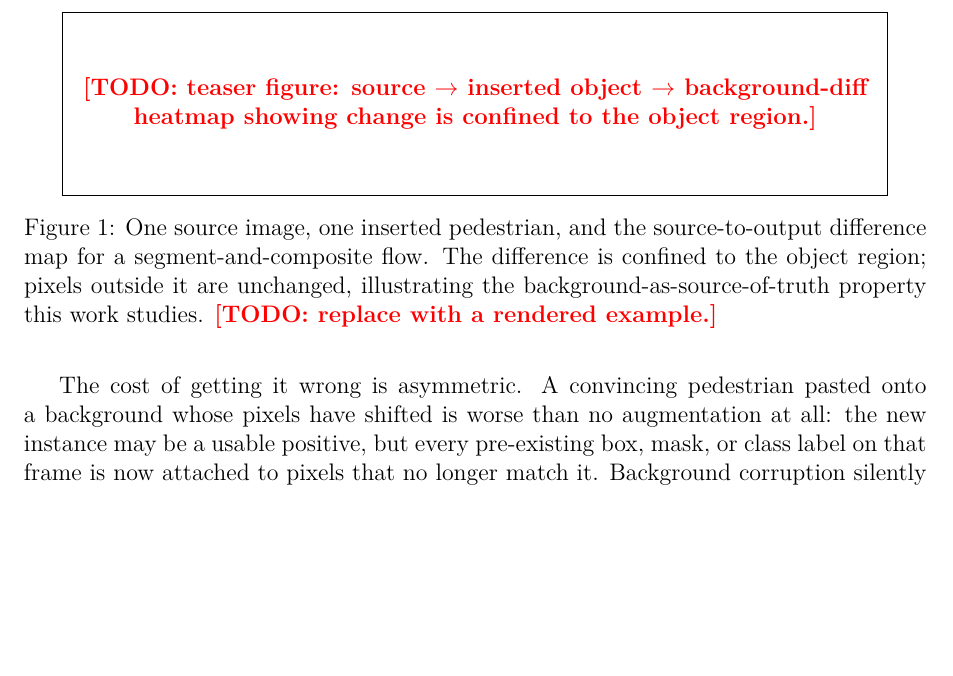
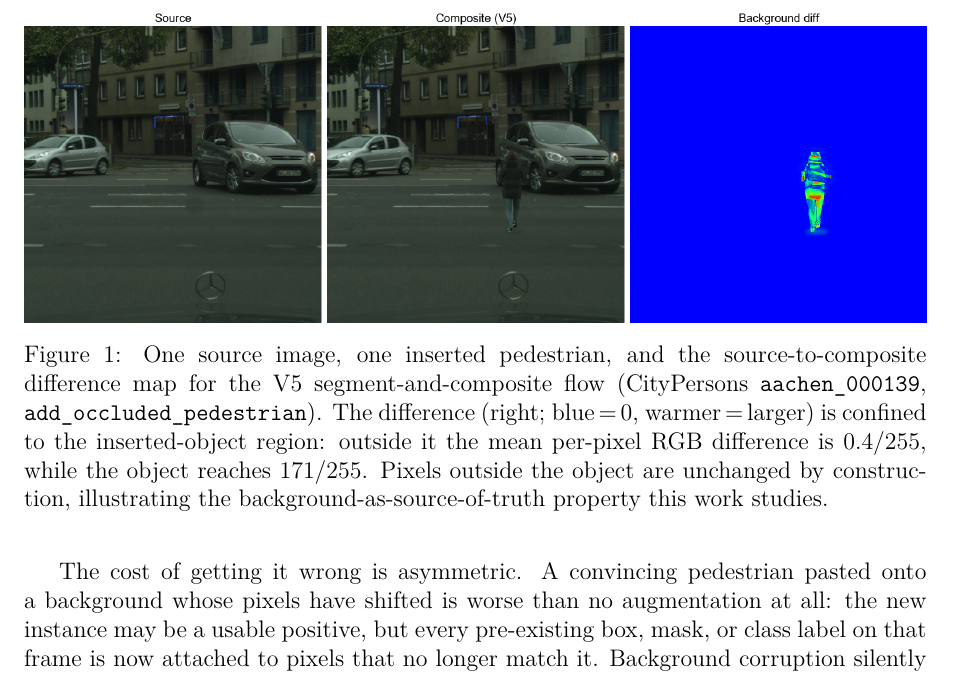
Before and after one commit to BDT-17/VIN, a LaTeX paper (docs/report/report.tex): part of page 3 of 18, cut at the place of the change, the shorter picture padded with empty space. Compiled offline with pdfLaTeX.

Commit message:
docs(report): render fig:teaser from a real V5 run
Replace the teaser placeholder with a rendered 3-panel figure
(source / V5 composite / background-diff heatmap) built from the
10:29 V5 run (CityPersons aachen_000139, add_occluded_pedestrian).
The diff is near-zero outside the inserted person (mean 0.4/255) and
peaks on the object (171/255), illustrating the
background-as-source-of-truth property. Caption now states measured
values; the figure TODO is resolved.

Co-Authored-By: Claude Opus 4.8 (1M context) <noreply@anthropic.com>

```diff
--- a/docs/report/report.tex
+++ b/docs/report/report.tex
@@ -195,15 +195,15 @@ something the pipeline guarantees by construction. See \cref{fig:teaser}.
 
 \begin{figure}[t]
   \centering
-  % \includegraphics[width=\textwidth]{figs/teaser.pdf}
-  \fbox{\parbox[c][3cm][c]{0.9\textwidth}{\centering\TODO{teaser figure:
-  source $\to$ inserted object $\to$ background-diff heatmap showing change is
-  confined to the object region.}}}
+  \includegraphics[width=\textwidth]{Images/teaser_v5.png}
   \caption[Teaser]{One source image, one inserted pedestrian, and the
-  source-to-output difference map for a segment-and-composite flow. The
-  difference is confined to the object region; pixels outside it are unchanged,
-  illustrating the background-as-source-of-truth property this work studies.
-  \TODO{replace with a rendered example.}}
+  source-to-composite difference map for the V5 segment-and-composite flow
+  (CityPersons \texttt{aachen\_000139}, \texttt{add\_occluded\_pedestrian}).
+  The difference (right; blue\,$=$\,0, warmer\,$=$\,larger) is confined to the
+  inserted-object region: outside it the mean per-pixel RGB difference is
+  $0.4/255$, while the object reaches $171/255$. Pixels outside the object are
+  unchanged by construction, illustrating the background-as-source-of-truth
+  property this work studies.}
   \label{fig:teaser}
 \end{figure}
 
```
Also changed, not shown: docs/report/Images/teaser_v5.png (added).
